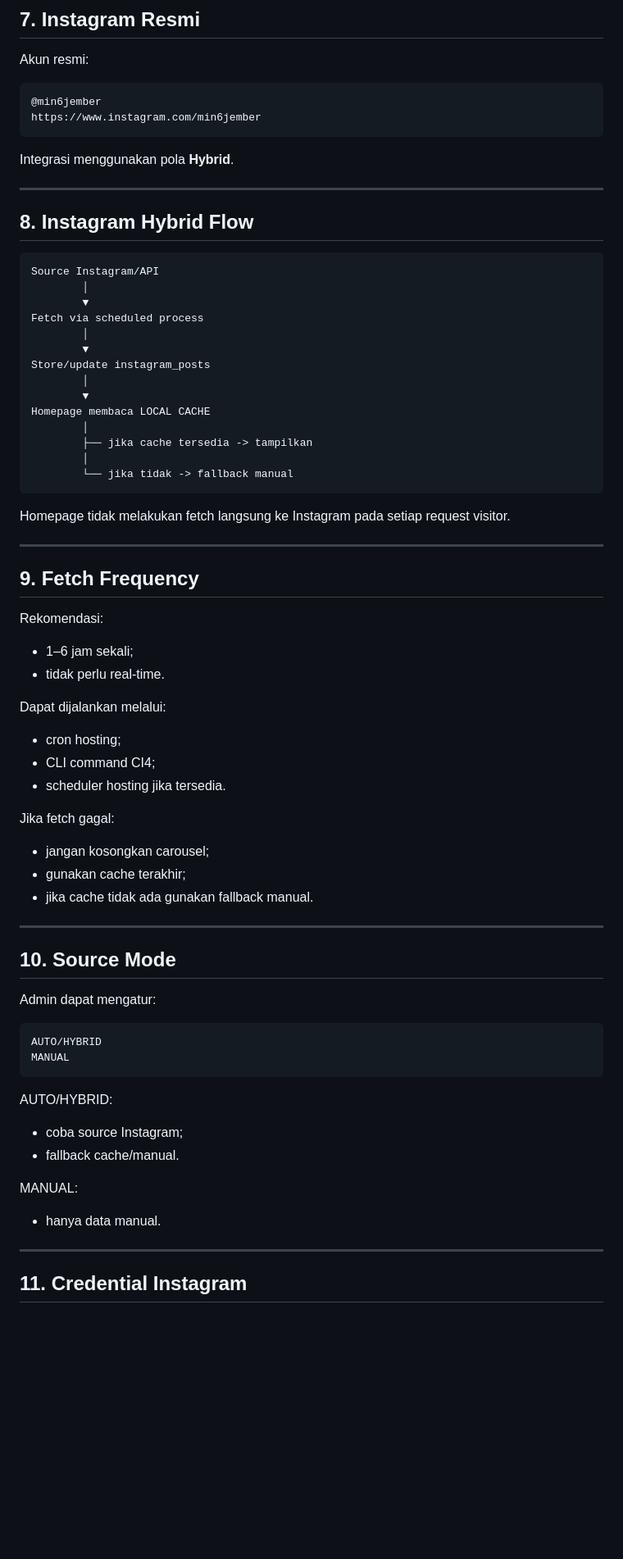
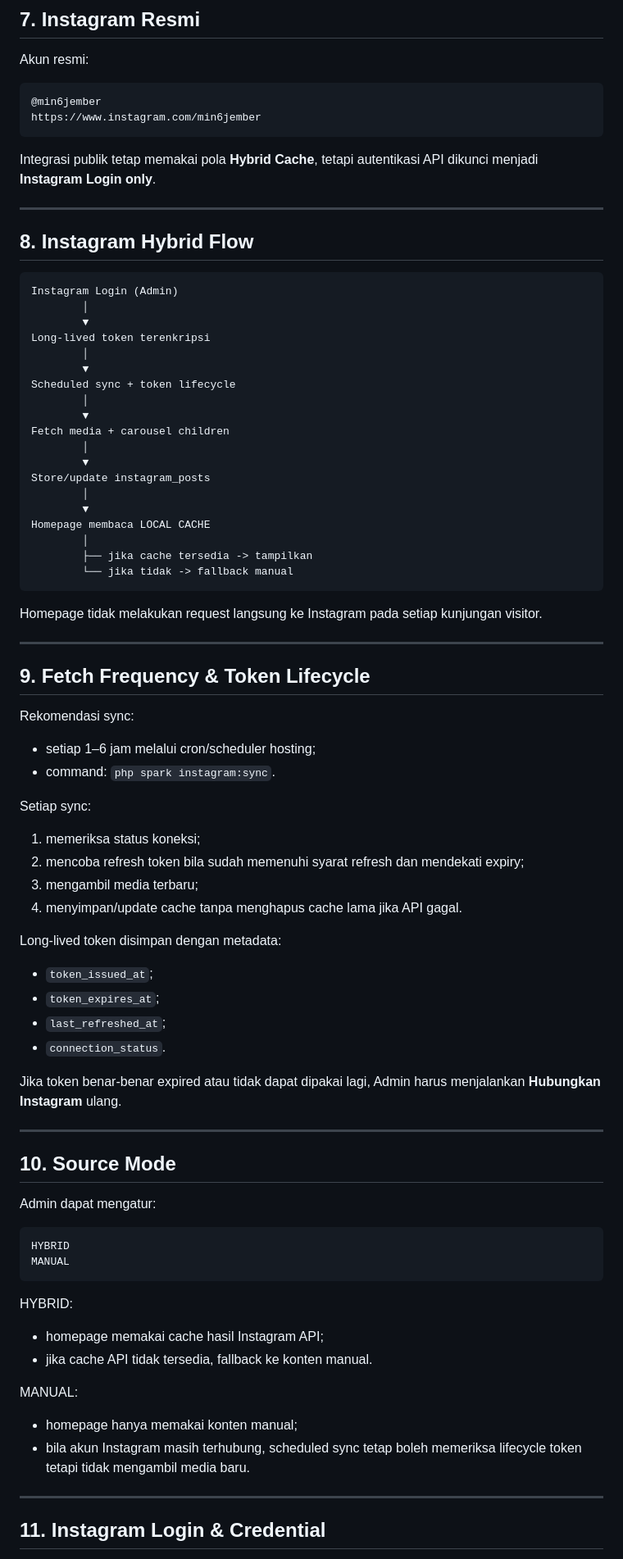
Before and after one commit to Al-Faroz/minsix, a Markdown page: docs/06_MEDIA_INSTAGRAM_SEO_WEBSITE_MIN6.md, the part around one of its changes. Shown at 82% size. Rendered like a GitHub page; blank space fills up the shorter version.

Commit message:
PHASE 10C: document Instagram Login lifecycle and carousel

````diff
--- a/docs/06_MEDIA_INSTAGRAM_SEO_WEBSITE_MIN6.md
+++ b/docs/06_MEDIA_INSTAGRAM_SEO_WEBSITE_MIN6.md
@@ -106,17 +106,23 @@ Akun resmi:
 https://www.instagram.com/min6jember
 ```
 
-Integrasi menggunakan pola **Hybrid**.
+Integrasi publik tetap memakai pola **Hybrid Cache**, tetapi autentikasi API dikunci menjadi **Instagram Login only**.
 
 ---
 
 ## 8. Instagram Hybrid Flow
 
 ```text
-Source Instagram/API
+Instagram Login (Admin)
         │
         ▼
-Fetch via scheduled process
+Long-lived token terenkripsi
+        │
+        ▼
+Scheduled sync + token lifecycle
+        │
+        ▼
+Fetch media + carousel children
         │
         ▼
 Store/update instagram_posts
@@ -125,29 +131,32 @@ Store/update instagram_posts
 Homepage membaca LOCAL CACHE
         │
         ├── jika cache tersedia -> tampilkan
-        │
         └── jika tidak -> fallback manual
 ```
 
-Homepage tidak melakukan fetch langsung ke Instagram pada setiap request visitor.
+Homepage tidak melakukan request langsung ke Instagram pada setiap kunjungan visitor.
 
 ---
 
-## 9. Fetch Frequency
+## 9. Fetch Frequency & Token Lifecycle
 
-Rekomendasi:
-- 1–6 jam sekali;
-- tidak perlu real-time.
+Rekomendasi sync:
+- setiap 1–6 jam melalui cron/scheduler hosting;
+- command: `php spark instagram:sync`.
 
-Dapat dijalankan melalui:
-- cron hosting;
-- CLI command CI4;
-- scheduler hosting jika tersedia.
+Setiap sync:
+1. memeriksa status koneksi;
+2. mencoba refresh token bila sudah memenuhi syarat refresh dan mendekati expiry;
+3. mengambil media terbaru;
+4. menyimpan/update cache tanpa menghapus cache lama jika API gagal.
 
-Jika fetch gagal:
-- jangan kosongkan carousel;
-- gunakan cache terakhir;
-- jika cache tidak ada gunakan fallback manual.
+Long-lived token disimpan dengan metadata:
+- `token_issued_at`;
+- `token_expires_at`;
+- `last_refreshed_at`;
+- `connection_status`.
+
+Jika token benar-benar expired atau tidak dapat dipakai lagi, Admin harus menjalankan **Hubungkan Instagram** ulang.
 
 ---
 
@@ -156,18 +165,19 @@ Jika fetch gagal:
 Admin dapat mengatur:
 
 ```text
-AUTO/HYBRID
+HYBRID
 MANUAL
 ```
 
-AUTO/HYBRID:
-- coba source Instagram;
-- fallback cache/manual.
+HYBRID:
+- homepage memakai cache hasil Instagram API;
+- jika cache API tidak tersedia, fallback ke konten manual.
 
 MANUAL:
-- hanya data manual.
+- homepage hanya memakai konten manual;
+- bila akun Instagram masih terhubung, scheduled sync tetap boleh memeriksa lifecycle token tetapi tidak mengambil media baru.
 
 ---
 
-## 11. Credential Instagram
+## 11. Instagram Login & Credential
 
````
Also changed, not shown: other parts of docs/06_MEDIA_INSTAGRAM_SEO_WEBSITE_MIN6.md (+34 -23 lines).
